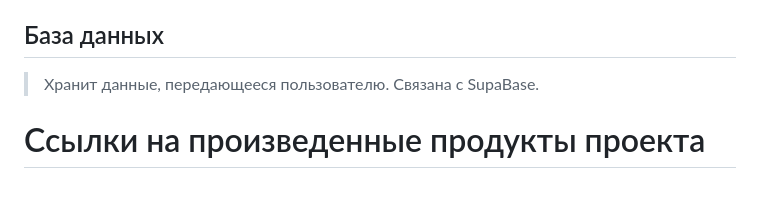
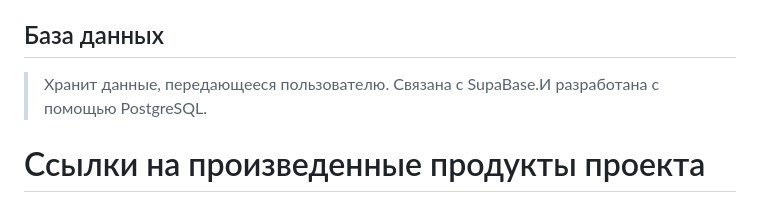
Before and after one commit to MegaBrigade/PolyEsoteric_bot, a Markdown page: README.md, the part around the change. GitHub-like rendering.

```diff
--- a/README.md
+++ b/README.md
@@ -42,7 +42,7 @@ https://t.me/PolyEsoteric_bot - ссылка на telegram бота, котор
 > Cерверная часть приложения, реализованная с использованием Render на языке Python, также подключает telegram бота.
 
 ## База данных
-> Хранит данные, передающееся пользователю. Связана с SupaBase.
+> Хранит данные, передающееся пользователю. Связана с SupaBase.И разработана с помощью PostgreSQL.
 # Ссылки на произведенные продукты проекта
 > https://t.me/PolyEsoteric_bot
 
```
